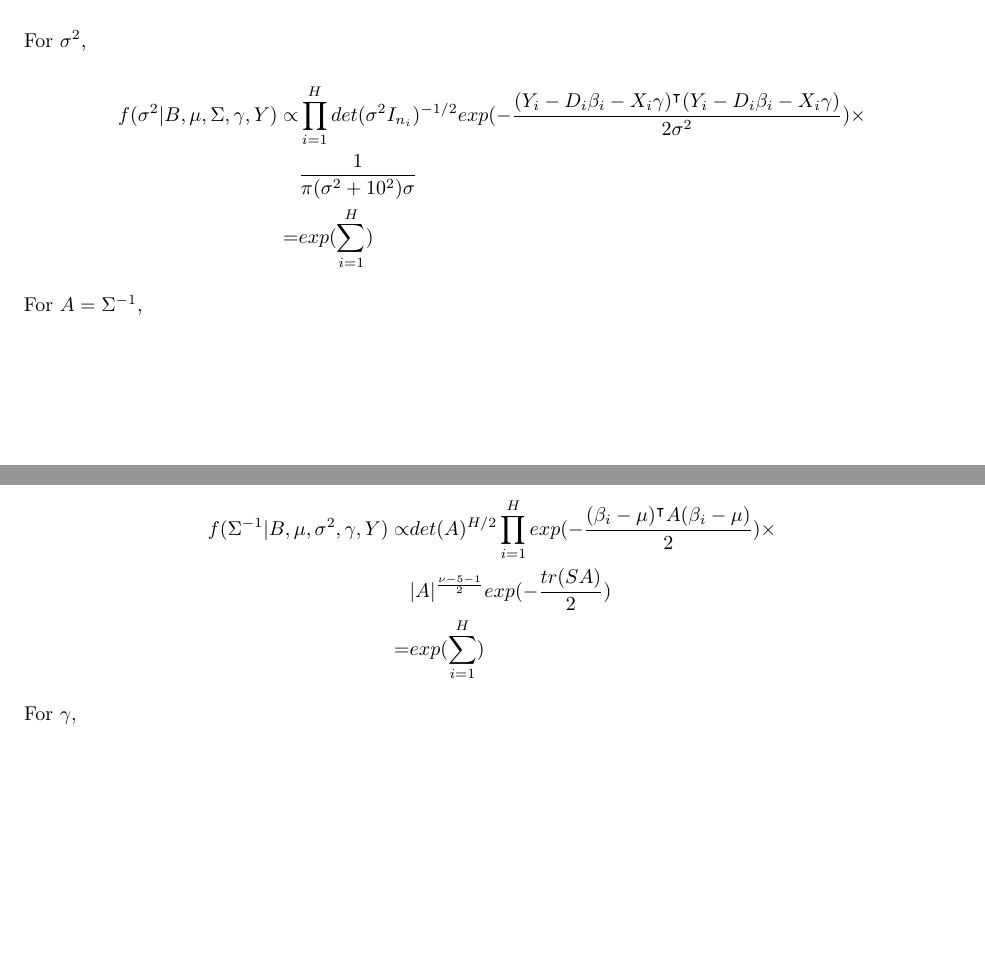
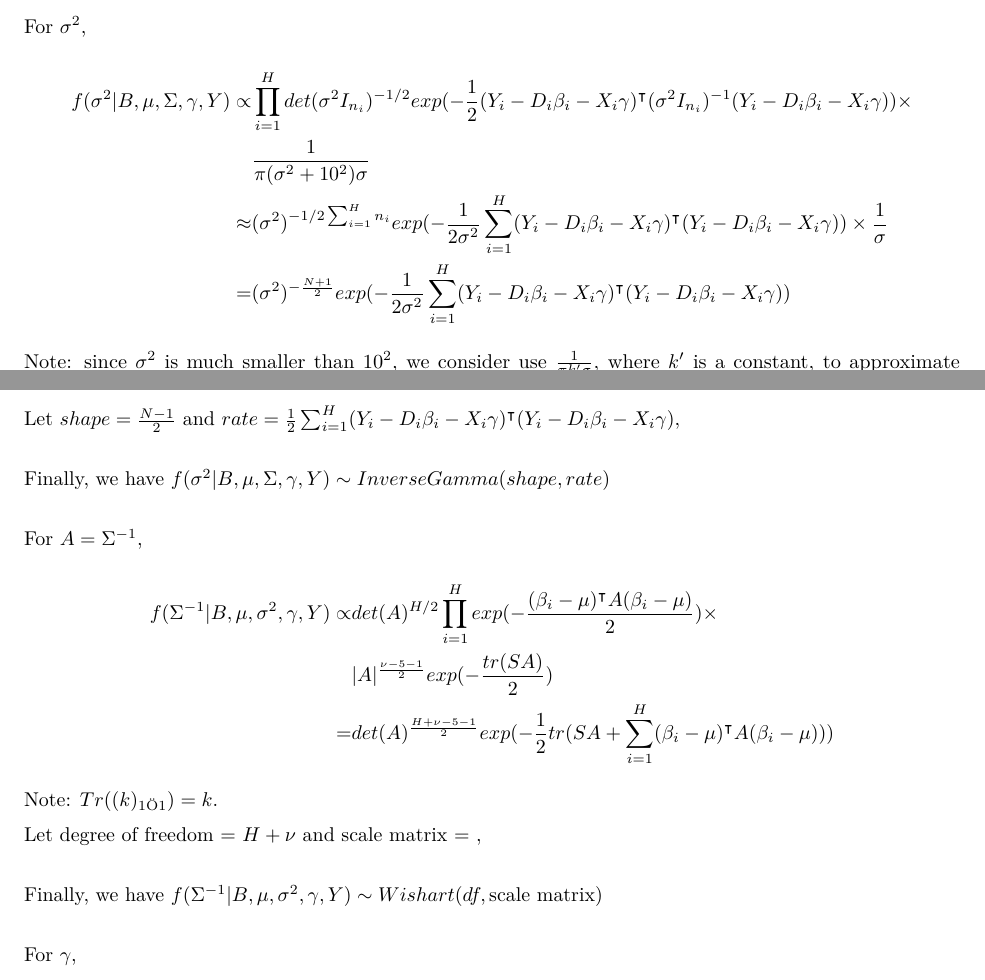
Before and after one commit to Serena-Wang/p8160_project3, an R Markdown document (hurricane_posterior.rmd): two parts of pages 5 and 6 of 6, joined at a grey line, cut so that both start at the same text, the shorter picture padded with empty space. Rendered offline with R 4.5, knitr and Pandoc, then LaTeX, with nearby package versions.

Commit message:
f(sigma^2 | ) and f(Sigma^-1 | ) updated

```diff
--- a/hurricane_posterior.rmd
+++ b/hurricane_posterior.rmd
@@ -153,11 +153,17 @@ $f(\mu|B, \sigma^2, \Sigma, \gamma, Y) \sim MVN(M^{-1}N, M^{-1}) \\$
 For $\sigma^2$,
 
 $$\begin{aligned} f(\sigma^2|B, \mu, \Sigma, \gamma, Y)\propto
-& \prod_{i=1}^{H} det(\sigma^2I_{n_i})^{-1/2}exp(-\frac{(Y_i - D_{i}\beta_{i}-X_i\gamma)^\intercal(Y_i - D_{i}\beta_{i}-X_i\gamma) }{2\sigma^2}) \times \\
+& \prod_{i=1}^{H} det(\sigma^2I_{n_i})^{-1/2}exp(-\frac{1}{2}(Y_i - D_{i}\beta_{i}-X_i\gamma)^\intercal(\sigma^2I_{n_i})^{-1}(Y_i - D_{i}\beta_{i}-X_i\gamma)) \times \\
 & \frac{1}{\pi(\sigma^2+10^2)\sigma} \\
-=& exp(\sum_{i=1}^{H} )
+\approx& (\sigma^2)^{-1/2\sum_{i=1}^{H}n_i} exp(-\frac{1}{2\sigma^2}\sum_{i=1}^{H}(Y_i - D_{i}\beta_{i}-X_i\gamma)^\intercal (Y_i - D_{i}\beta_{i}-X_i\gamma)) \times \frac{1}{\sigma}\\
+=& (\sigma^2)^{-\frac{N+1}{2}}exp(-\frac{1}{2\sigma^2}\sum_{i=1}^{H}(Y_i - D_{i}\beta_{i}-X_i\gamma)^\intercal (Y_i - D_{i}\beta_{i}-X_i\gamma))
 \end{aligned}$$
 
+Note: since $\sigma^2$ is much smaller than $10^2$, we consider use $\frac{1}{\pi k^\prime \sigma}$, where $k^\prime$ is a constant, to approximate $\frac{1}{\pi(\sigma^2+10^2)\sigma}$.
+
+Let $shape = \frac{N-1}{2}$ and $rate = \frac{1}{2}\sum_{i=1}^{H}(Y_i - D_{i}\beta_{i}-X_i\gamma)^\intercal (Y_i - D_{i}\beta_{i}-X_i\gamma), \\$
+
+Finally, we have $f(\sigma^2|B, \mu, \Sigma, \gamma, Y) \sim Inverse Gamma(shape, rate) \\$
 
 
 For $A = \Sigma^{-1}$,
@@ -165,9 +171,14 @@ For $A = \Sigma^{-1}$,
 $$\begin{aligned} f(\Sigma^{-1}|B, \mu, \sigma^2, \gamma, Y)\propto
 & det(A)^{H/2}\prod_{i=1}^{H} exp(-\frac{(\beta_i-\mu)^\intercal A (\beta_i-\mu)}{2})\times \\
 & |A|^{\frac{\nu-5-1}{2}}exp({-\frac{tr(SA)}{2}}) \\
-=& exp(\sum_{i=1}^{H} )
+=& det(A)^{\frac{H + \nu-5-1}{2}}exp(-\frac{1}{2} tr(SA + \sum_{i=1}^{H}(\beta_i-\mu)^\intercal A (\beta_i-\mu)))
 \end{aligned}$$
 
+Note: $Tr((k)_{1×1}) = k$.
+
+Let degree of freedom = $H + \nu$ and scale matrix = $, \\$
+
+Finally, we have $f(\Sigma^{-1}|B, \mu, \sigma^2, \gamma, Y) \sim Wishart(df, \text{scale matrix}) \\$
 
 For $\gamma$,
 
```
Also changed, not shown: hurricane_posterior.pdf, hurricane_posterior.rmd (4 more changed lines), 2 other files.
